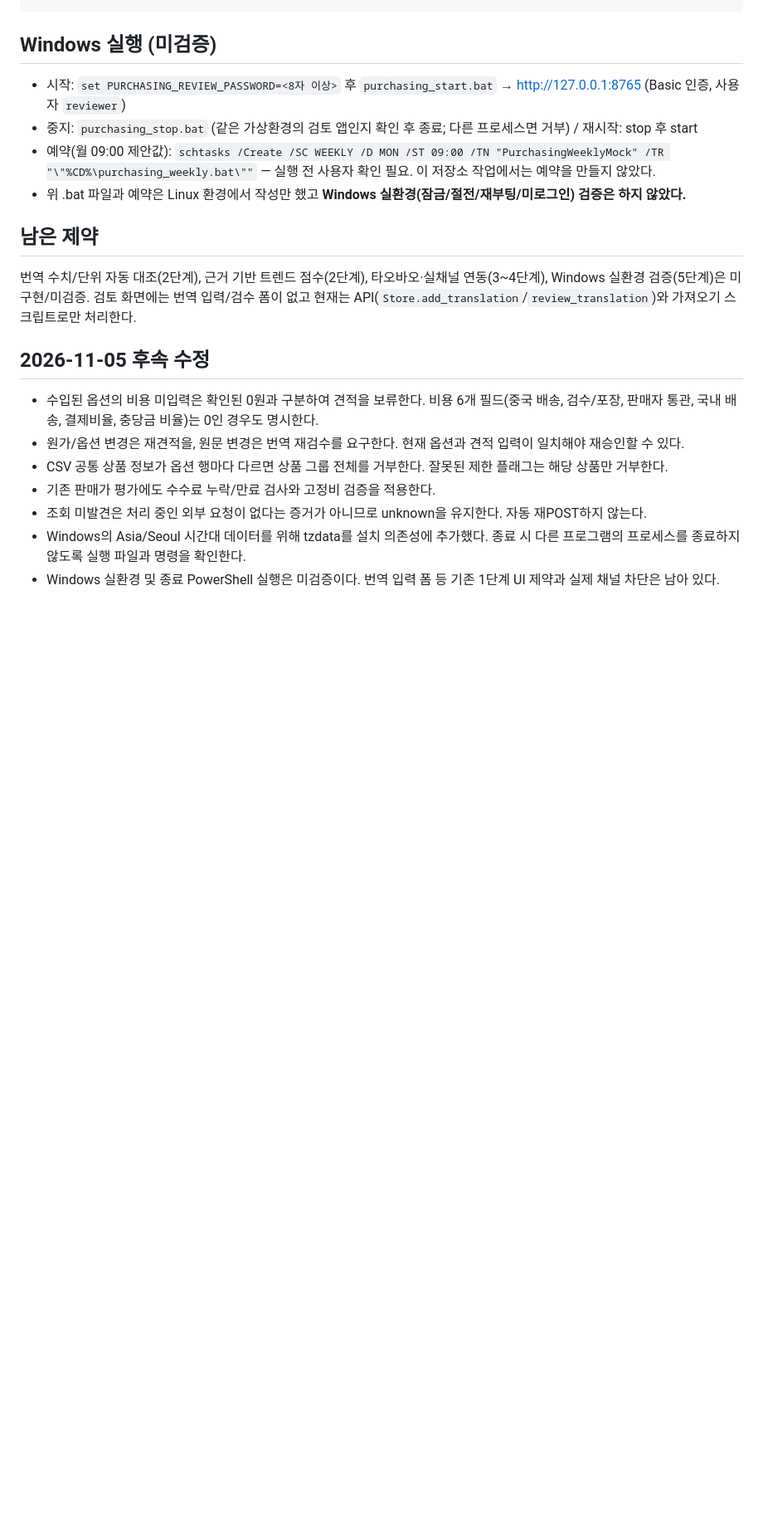
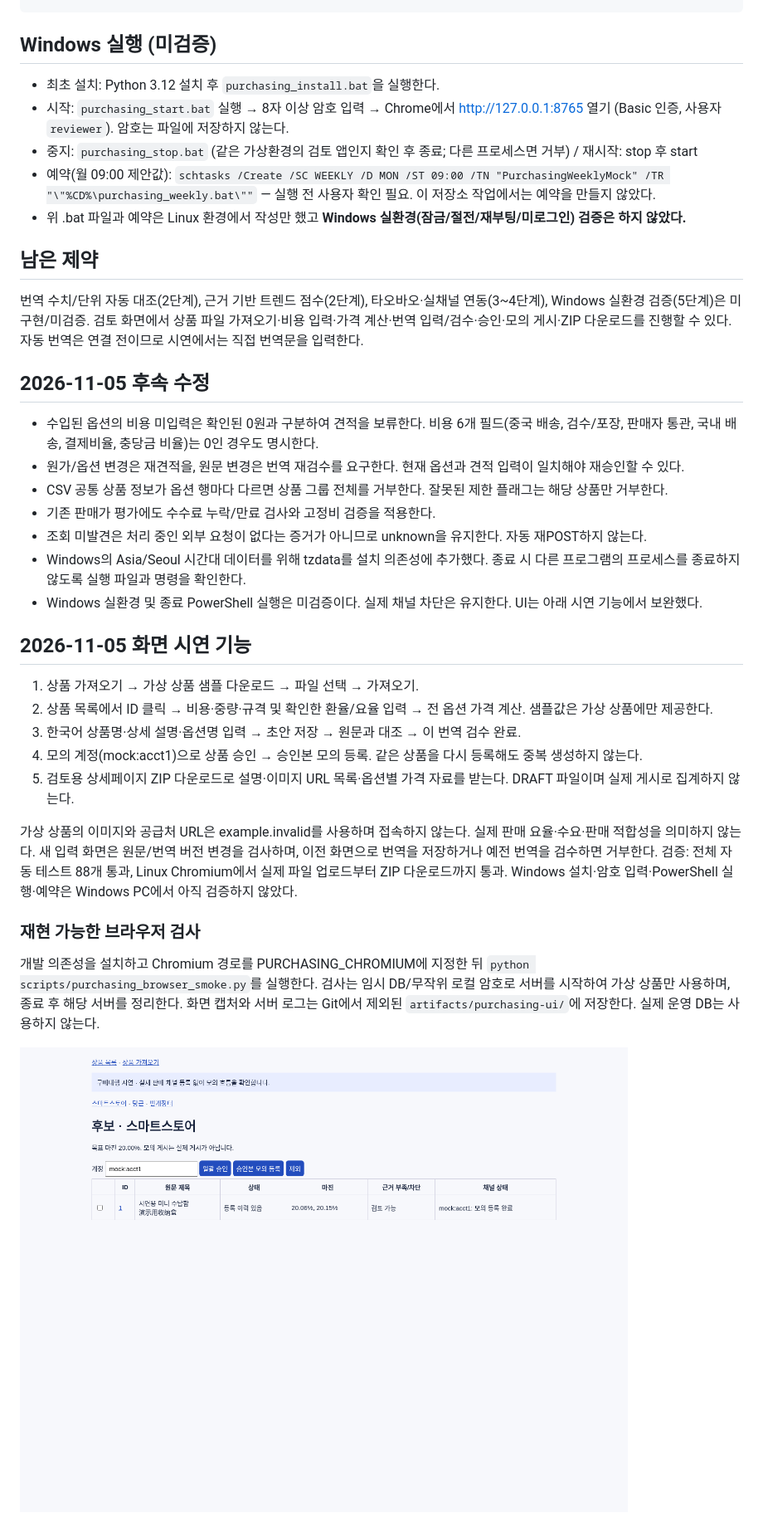
Before and after one commit to stormstorepc-ctrl/AUTO-NAVER, a Markdown page: docs/purchasing-stage1.md, the part around the change. Shown at 83% size. Rendered like a GitHub page; pictures changed too: docs/images/purchasing-review-ui.png (added); blank space fills up the shorter version.

Commit message:
feat: connect purchasing review UI from file import to mock publishing

````diff
--- a/docs/purchasing-stage1.md
+++ b/docs/purchasing-stage1.md
@@ -31,13 +31,14 @@ python -m pytest -q tests/purchasing
 ```
 
 ## Windows 실행 (미검증)
-- 시작: `set PURCHASING_REVIEW_PASSWORD=<8자 이상>` 후 `purchasing_start.bat` → http://127.0.0.1:8765 (Basic 인증, 사용자 `reviewer`)
+- 최초 설치: Python 3.12 설치 후 `purchasing_install.bat`을 실행한다.
+- 시작: `purchasing_start.bat` 실행 → 8자 이상 암호 입력 → Chrome에서 http://127.0.0.1:8765 열기 (Basic 인증, 사용자 `reviewer`). 암호는 파일에 저장하지 않는다.
 - 중지: `purchasing_stop.bat` (같은 가상환경의 검토 앱인지 확인 후 종료; 다른 프로세스면 거부) / 재시작: stop 후 start
 - 예약(월 09:00 제안값): `schtasks /Create /SC WEEKLY /D MON /ST 09:00 /TN "PurchasingWeeklyMock" /TR "\"%CD%\purchasing_weekly.bat\""` — 실행 전 사용자 확인 필요. 이 저장소 작업에서는 예약을 만들지 않았다.
 - 위 .bat 파일과 예약은 Linux 환경에서 작성만 했고 **Windows 실환경(잠금/절전/재부팅/미로그인) 검증은 하지 않았다.**
 
 ## 남은 제약
-번역 수치/단위 자동 대조(2단계), 근거 기반 트렌드 점수(2단계), 타오바오·실채널 연동(3~4단계), Windows 실환경 검증(5단계)은 미구현/미검증. 검토 화면에는 번역 입력/검수 폼이 없고 현재는 API(`Store.add_translation`/`review_translation`)와 가져오기 스크립트로만 처리한다.
+번역 수치/단위 자동 대조(2단계), 근거 기반 트렌드 점수(2단계), 타오바오·실채널 연동(3~4단계), Windows 실환경 검증(5단계)은 미구현/미검증. 검토 화면에서 상품 파일 가져오기·비용 입력·가격 계산·번역 입력/검수·승인·모의 게시·ZIP 다운로드를 진행할 수 있다. 자동 번역은 연결 전이므로 시연에서는 직접 번역문을 입력한다.
 
 ## 2026-11-05 후속 수정
 - 수입된 옵션의 비용 미입력은 확인된 0원과 구분하여 견적을 보류한다. 비용 6개 필드(중국 배송, 검수/포장, 판매자 통관, 국내 배송, 결제비율, 충당금 비율)는 0인 경우도 명시한다.
@@ -46,4 +47,23 @@ python -m pytest -q tests/purchasing
 - 기존 판매가 평가에도 수수료 누락/만료 검사와 고정비 검증을 적용한다.
 - 조회 미발견은 처리 중인 외부 요청이 없다는 증거가 아니므로 unknown을 유지한다. 자동 재POST하지 않는다.
 - Windows의 Asia/Seoul 시간대 데이터를 위해 tzdata를 설치 의존성에 추가했다. 종료 시 다른 프로그램의 프로세스를 종료하지 않도록 실행 파일과 명령을 확인한다.
-- Windows 실환경 및 종료 PowerShell 실행은 미검증이다. 번역 입력 폼 등 기존 1단계 UI 제약과 실제 채널 차단은 남아 있다.
+- Windows 실환경 및 종료 PowerShell 실행은 미검증이다. 실제 채널 차단은 유지한다. UI는 아래 시연 기능에서 보완했다.
+
+## 2026-11-05 화면 시연 기능
+1. 상품 가져오기 → 가상 상품 샘플 다운로드 → 파일 선택 → 가져오기.
+2. 상품 목록에서 ID 클릭 → 비용·중량·규격 및 확인한 환율/요율 입력 → 전 옵션 가격 계산. 샘플값은 가상 상품에만 제공한다.
+3. 한국어 상품명·상세 설명·옵션명 입력 → 초안 저장 → 원문과 대조 → 이 번역 검수 완료.
+4. 모의 계정(mock:acct1)으로 상품 승인 → 승인본 모의 등록. 같은 상품을 다시 등록해도 중복 생성하지 않는다.
+5. 검토용 상세페이지 ZIP 다운로드로 설명·이미지 URL 목록·옵션별 가격 자료를 받는다. DRAFT 파일이며 실제 게시로 집계하지 않는다.
+
+가상 상품의 이미지와 공급처 URL은 example.invalid를 사용하며 접속하지 않는다. 실제 판매 요율·수요·판매 적합성을 의미하지 않는다.
+새 입력 화면은 원문/번역 버전 변경을 검사하며, 이전 화면으로 번역을 저장하거나 예전 번역을 검수하면 거부한다.
+검증: 전체 자동 테스트 88개 통과, Linux Chromium에서 실제 파일 업로드부터 ZIP 다운로드까지 통과.
+Windows 설치·암호 입력·PowerShell 실행·예약은 Windows PC에서 아직 검증하지 않았다.
+
+### 재현 가능한 브라우저 검사
+개발 의존성을 설치하고 Chromium 경로를 PURCHASING_CHROMIUM에 지정한 뒤 `python scripts/purchasing_browser_smoke.py`를 실행한다.
+검사는 임시 DB/무작위 로컬 암호로 서버를 시작하여 가상 상품만 사용하며, 종료 후 해당 서버를 정리한다.
+화면 캡처와 서버 로그는 Git에서 제외된 `artifacts/purchasing-ui/`에 저장한다. 실제 운영 DB는 사용하지 않는다.
+
+![가상 상품 모의 등록 후 검토 화면](images/purchasing-review-ui.png)
````
Also changed, not shown: docs/purchasing-ui-validation-20261105.md (added, +30 -0 lines), 8 other files.
